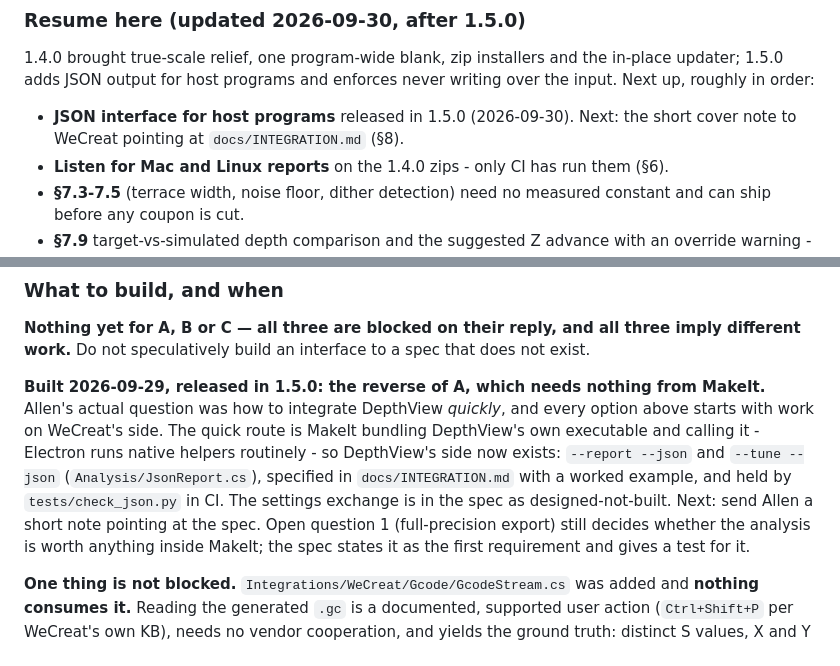
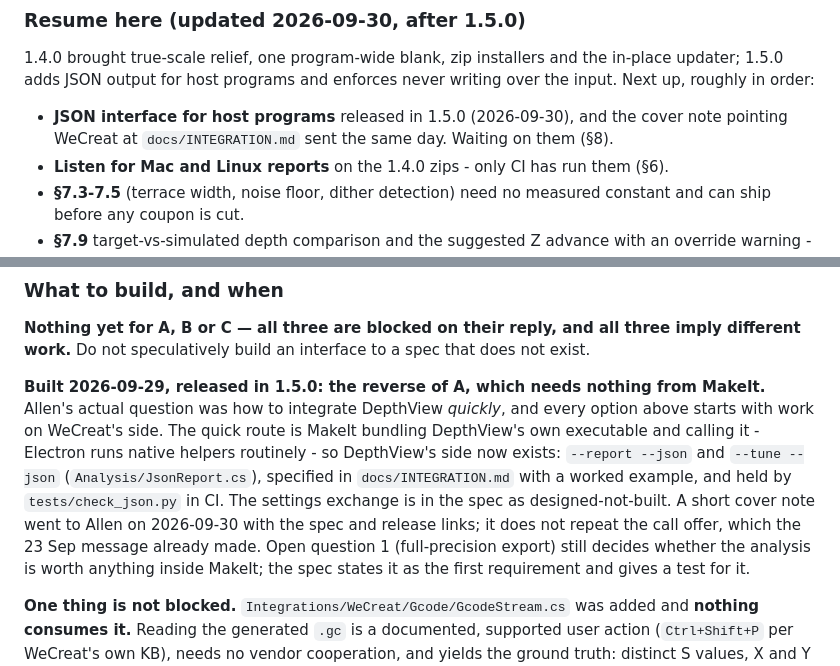
Before and after one commit to LeeGillie/DepthView, a Markdown page: TODO.md, 2 parts joined by grey strips. Rendered like a GitHub page.

Commit message:
README and TODO: WeCreat status after the 1.5.0 cover note
The README's .wws section said there was no answer from WeCreat; the discussion is
ongoing, and the route now proposed (MakeIt calling DepthView's command line) needs no
.wws access. TODO records the cover note sent 2026-09-30.

Co-Authored-By: Claude Opus 5.5 <noreply@anthropic.com>
Claude-Session: https://claude.ai/code/session_017Pr7VwciM8YzNVrBrQzypG

```diff
--- a/TODO.md
+++ b/TODO.md
@@ -9,8 +9,8 @@ Ordered by my estimate of value per unit of work, not by size.
 updater; 1.5.0 adds JSON output for host programs and enforces never writing over the input.
 Next up, roughly in order:
 
-- **JSON interface for host programs** released in 1.5.0 (2026-09-30). Next: the short
-  cover note to WeCreat pointing at `docs/INTEGRATION.md` (§8).
+- **JSON interface for host programs** released in 1.5.0 (2026-09-30), and the cover note
+  pointing WeCreat at `docs/INTEGRATION.md` sent the same day. Waiting on them (§8).
 - **Listen for Mac and Linux reports** on the 1.4.0 zips - only CI has run them (§6).
 - **§7.3-7.5** (terrace width, noise floor, dither detection) need no measured constant and
   can ship before any coupon is cut.
@@ -858,8 +858,9 @@ starts with work on WeCreat's side. The quick route is MakeIt bundling DepthView
 executable and calling it - Electron runs native helpers routinely - so DepthView's side now
 exists: `--report --json` and `--tune --json` (`Analysis/JsonReport.cs`), specified in
 `docs/INTEGRATION.md` with a worked example, and held by `tests/check_json.py` in CI. The
-settings exchange is in the spec as designed-not-built. Next: send Allen a short note
-pointing at the spec. Open question 1 (full-precision export) still decides whether
+settings exchange is in the spec as designed-not-built. A short cover note went to Allen on
+2026-09-30 with the spec and release links; it does not repeat the call offer, which the
+23 Sep message already made. Open question 1 (full-precision export) still decides whether
 the analysis is worth anything inside MakeIt; the spec states it as the first requirement and
 gives a test for it.
 
```
Also changed, not shown: README.md (+4 -2 lines).
